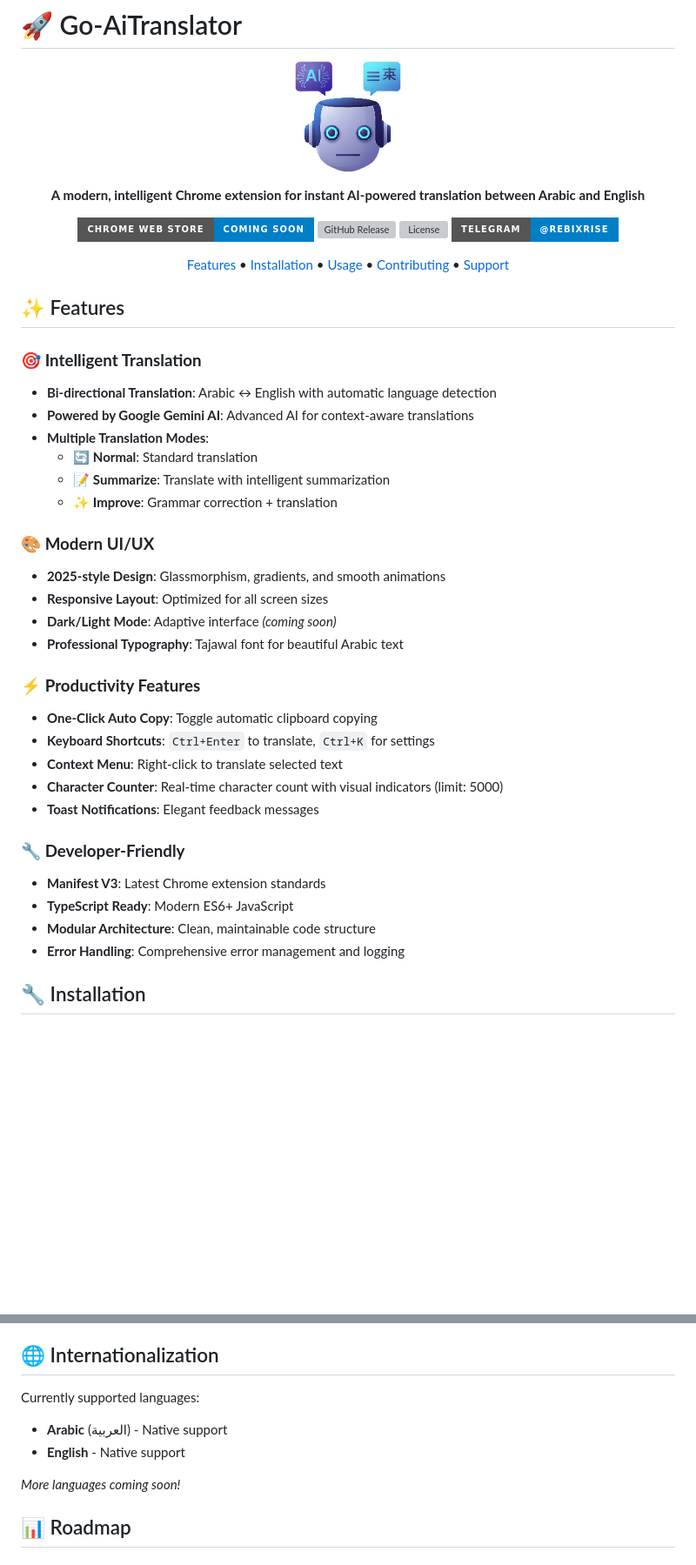
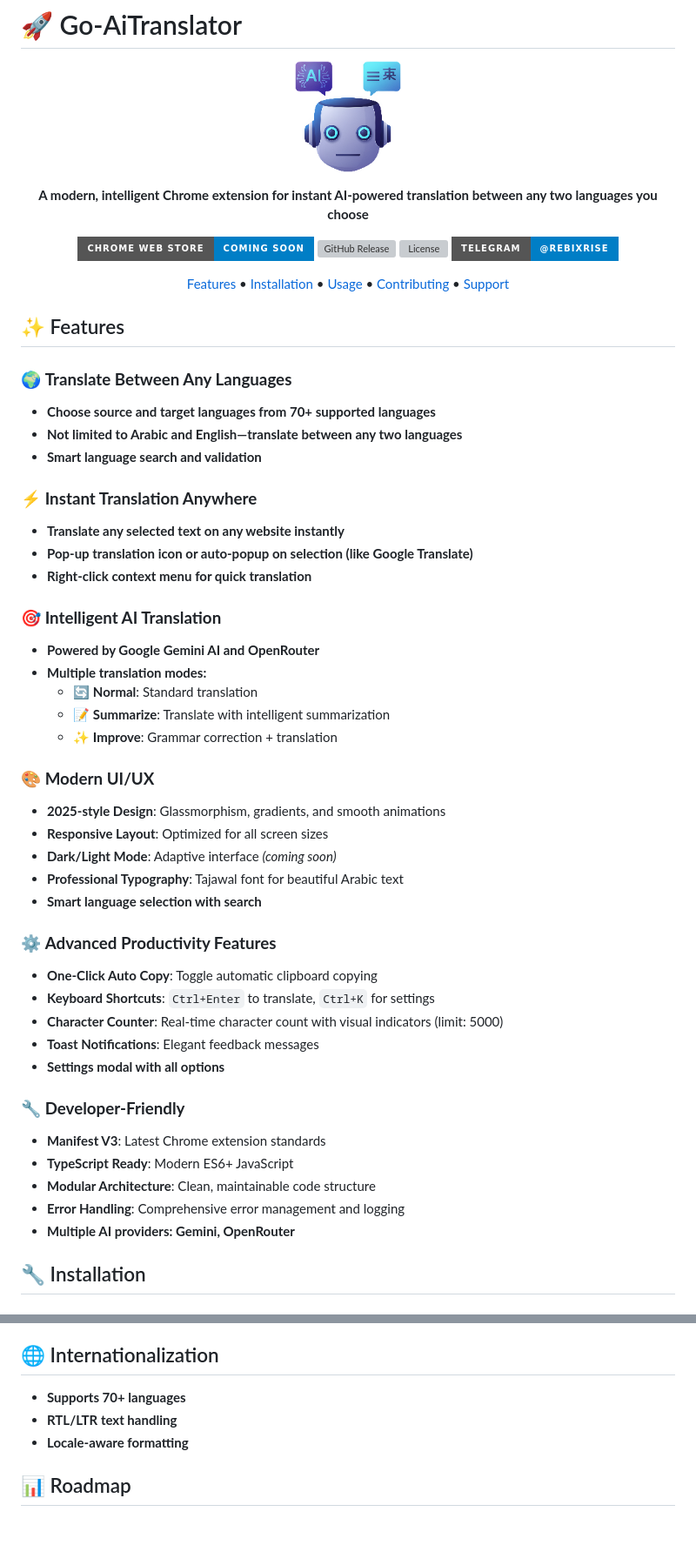
Before and after one commit to RebixRise/Go-AiTranslator, a Markdown page: README.md, 2 parts joined by grey strips. Shown: that part at 87% size. GitHub-like rendering; badges without logos; blank space fills up the shorter version; grey boxes are pictures that could not be loaded.

Commit message:
docs: update documentation for full multi-language and instant translation support

```diff
--- a/README.md
+++ b/README.md
@@ -4,7 +4,7 @@
 
 ![Go-AiTranslator Logo](icons/icon128.png)
 
-**A modern, intelligent Chrome extension for instant AI-powered translation between Arabic and English**
+**A modern, intelligent Chrome extension for instant AI-powered translation between any two languages you choose**
 
 [![Chrome Web Store](https://img.shields.io/badge/Chrome%20Web%20Store-Coming%20Soon-blue?style=for-the-badge&logo=google-chrome)](https://chrome.google.com/webstore)
 [![GitHub Release](https://img.shields.io/github/v/release/RebixRise/Go-AiTranslator?style=for-the-badge)](https://github.com/RebixRise/Go-AiTranslator/releases)
@@ -17,10 +17,19 @@
 
 ## ✨ Features
 
-### 🎯 **Intelligent Translation**
-- **Bi-directional Translation**: Arabic ↔ English with automatic language detection
-- **Powered by Google Gemini AI**: Advanced AI for context-aware translations
-- **Multiple Translation Modes**:
+### 🌍 **Translate Between Any Languages**
+- **Choose source and target languages from 70+ supported languages**
+- **Not limited to Arabic and English—translate between any two languages**
+- **Smart language search and validation**
+
+### ⚡ **Instant Translation Anywhere**
+- **Translate any selected text on any website instantly**
+- **Pop-up translation icon or auto-popup on selection (like Google Translate)**
+- **Right-click context menu for quick translation**
+
+### 🎯 **Intelligent AI Translation**
+- **Powered by Google Gemini AI and OpenRouter**
+- **Multiple translation modes:**
   - 🔄 **Normal**: Standard translation
   - 📝 **Summarize**: Translate with intelligent summarization
   - ✨ **Improve**: Grammar correction + translation
@@ -30,19 +39,21 @@
 - **Responsive Layout**: Optimized for all screen sizes
 - **Dark/Light Mode**: Adaptive interface *(coming soon)*
 - **Professional Typography**: Tajawal font for beautiful Arabic text
+- **Smart language selection with search**
 
-### ⚡ **Productivity Features**
+### ⚙️ **Advanced Productivity Features**
 - **One-Click Auto Copy**: Toggle automatic clipboard copying
 - **Keyboard Shortcuts**: `Ctrl+Enter` to translate, `Ctrl+K` for settings
-- **Context Menu**: Right-click to translate selected text
 - **Character Counter**: Real-time character count with visual indicators (limit: 5000)
 - **Toast Notifications**: Elegant feedback messages
+- **Settings modal with all options**
 
 ### 🔧 **Developer-Friendly**
 - **Manifest V3**: Latest Chrome extension standards
 - **TypeScript Ready**: Modern ES6+ JavaScript
 - **Modular Architecture**: Clean, maintainable code structure
 - **Error Handling**: Comprehensive error management and logging
+- **Multiple AI providers: Gemini, OpenRouter**
 
 ## 🔧 Installation
 
@@ -137,11 +150,9 @@ We welcome contributions from the community! Here's how you can help:
 
 ## 🌐 Internationalization
 
-Currently supported languages:
-- **Arabic** (العربية) - Native support
-- **English** - Native support
-
-*More languages coming soon!*
+- **Supports 70+ languages**
+- **RTL/LTR text handling**
+- **Locale-aware formatting**
 
 ## 📊 Roadmap
 
```
Also changed, not shown: other parts of README.md (+11 -9 lines), README.ar.md (+73 -62 lines).
